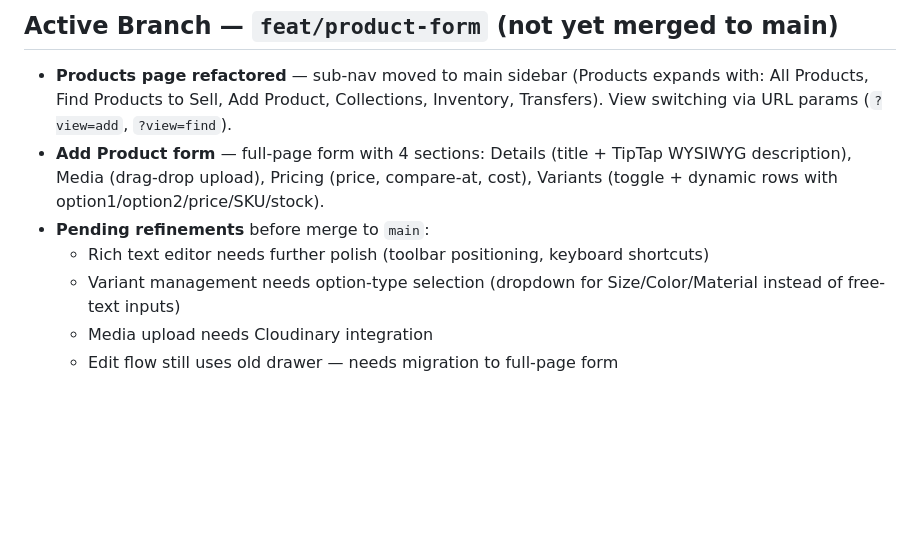
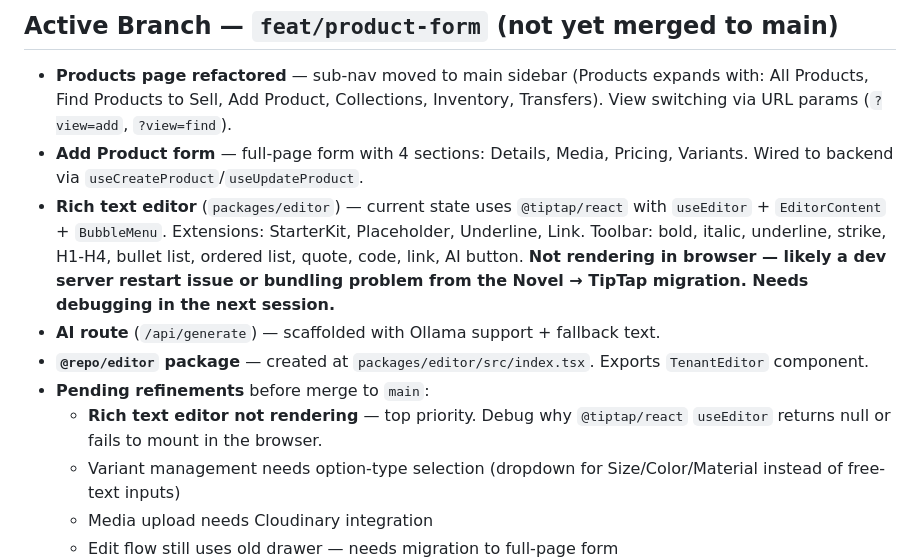
Before and after one commit to JumpingJack32/multi-tenant-shopify, a Markdown page: AGENTS.md, the part around the change. Drawn GitHub-style; blank space fills up the shorter version.

Commit message:
docs: update AGENTS.md with current editor state

```diff
--- a/AGENTS.md
+++ b/AGENTS.md
@@ -174,9 +174,12 @@
 ## Active Branch — `feat/product-form` (not yet merged to main)
 
 - **Products page refactored** — sub-nav moved to main sidebar (Products expands with: All Products, Find Products to Sell, Add Product, Collections, Inventory, Transfers). View switching via URL params (`?view=add`, `?view=find`).
-- **Add Product form** — full-page form with 4 sections: Details (title + TipTap WYSIWYG description), Media (drag-drop upload), Pricing (price, compare-at, cost), Variants (toggle + dynamic rows with option1/option2/price/SKU/stock).
+- **Add Product form** — full-page form with 4 sections: Details, Media, Pricing, Variants. Wired to backend via `useCreateProduct`/`useUpdateProduct`.
+- **Rich text editor** (`packages/editor`) — current state uses `@tiptap/react` with `useEditor` + `EditorContent` + `BubbleMenu`. Extensions: StarterKit, Placeholder, Underline, Link. Toolbar: bold, italic, underline, strike, H1-H4, bullet list, ordered list, quote, code, link, AI button. **Not rendering in browser — likely a dev server restart issue or bundling problem from the Novel → TipTap migration. Needs debugging in the next session.**
+- **AI route** (`/api/generate`) — scaffolded with Ollama support + fallback text.
+- **`@repo/editor` package** — created at `packages/editor/src/index.tsx`. Exports `TenantEditor` component.
 - **Pending refinements** before merge to `main`:
-  - Rich text editor needs further polish (toolbar positioning, keyboard shortcuts)
+  - **Rich text editor not rendering** — top priority. Debug why `@tiptap/react` `useEditor` returns null or fails to mount in the browser.
   - Variant management needs option-type selection (dropdown for Size/Color/Material instead of free-text inputs)
   - Media upload needs Cloudinary integration
   - Edit flow still uses old drawer — needs migration to full-page form
```
